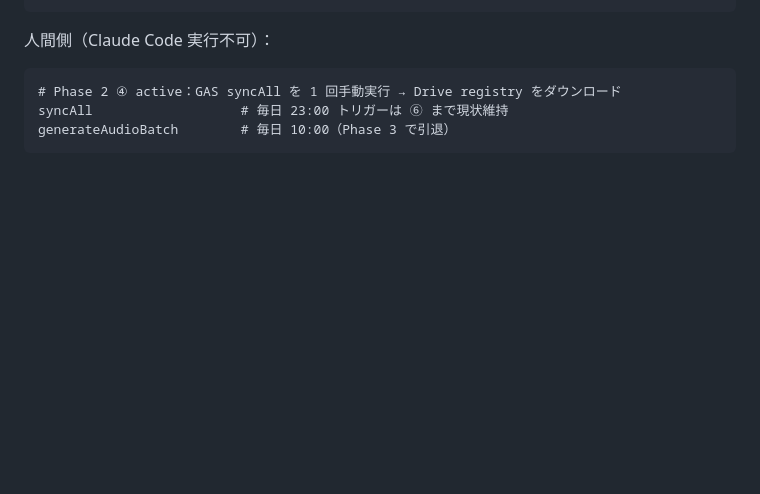
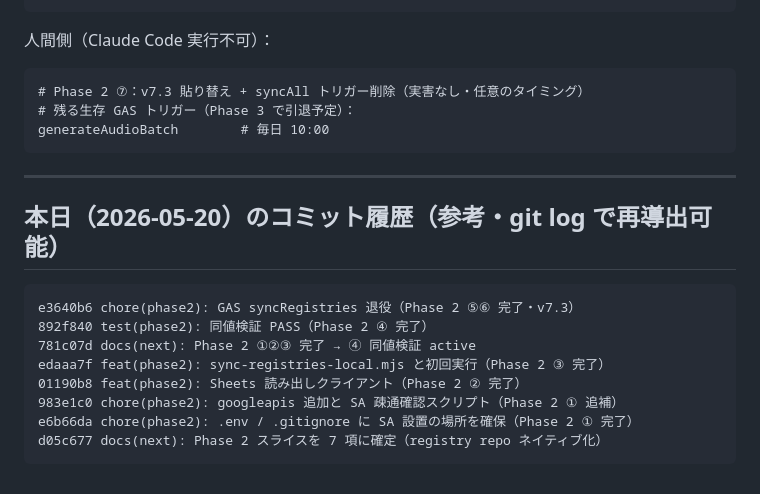
Before and after one commit to popJteacher/japanese-lesson-creator, a Markdown page: NEXT_ACTIONS.md, the part around one of its changes. GitHub-like rendering; blank space fills up the shorter version.

````diff
--- a/NEXT_ACTIONS.md
+++ b/NEXT_ACTIONS.md
@@ -75,7 +61,22 @@ npm run classify -- --lesson NN [--verify|--force|--only A,B|--dry-run]   # Phas
 人間側（Claude Code 実行不可）：
 
 ```
-# Phase 2 ④ active：GAS syncAll を 1 回手動実行 → Drive registry をダウンロード
-syncAll                   # 毎日 23:00 トリガーは ⑥ まで現状維持
-generateAudioBatch        # 毎日 10:00（Phase 3 で引退）
+# Phase 2 ⑦：v7.3 貼り替え + syncAll トリガー削除（実害なし・任意のタイミング）
+# 残る生存 GAS トリガー（Phase 3 で引退予定）：
+generateAudioBatch        # 毎日 10:00
 ```
+
+---
+
+## 本日（2026-05-20）のコミット履歴（参考・git log で再導出可能）
+
+```
+e3640b6 chore(phase2): GAS syncRegistries 退役（Phase 2 ⑤⑥ 完了・v7.3）
+892f840 test(phase2): 同値検証 PASS（Phase 2 ④ 完了）
+781c07d docs(next): Phase 2 ①②③ 完了 → ④ 同値検証 active
+edaaa7f feat(phase2): sync-registries-local.mjs と初回実行（Phase 2 ③ 完了）
+01190b8 feat(phase2): Sheets 読み出しクライアント（Phase 2 ② 完了）
+983e1c0 chore(phase2): googleapis 追加と SA 疎通確認スクリプト（Phase 2 ① 追補）
+e6b66da chore(phase2): .env / .gitignore に SA 設置の場所を確保（Phase 2 ① 完了）
+d05c677 docs(next): Phase 2 スライスを 7 項に確定（registry repo ネイティブ化）
+```
````
Also changed, not shown: other parts of NEXT_ACTIONS.md (+25 -39 lines).
